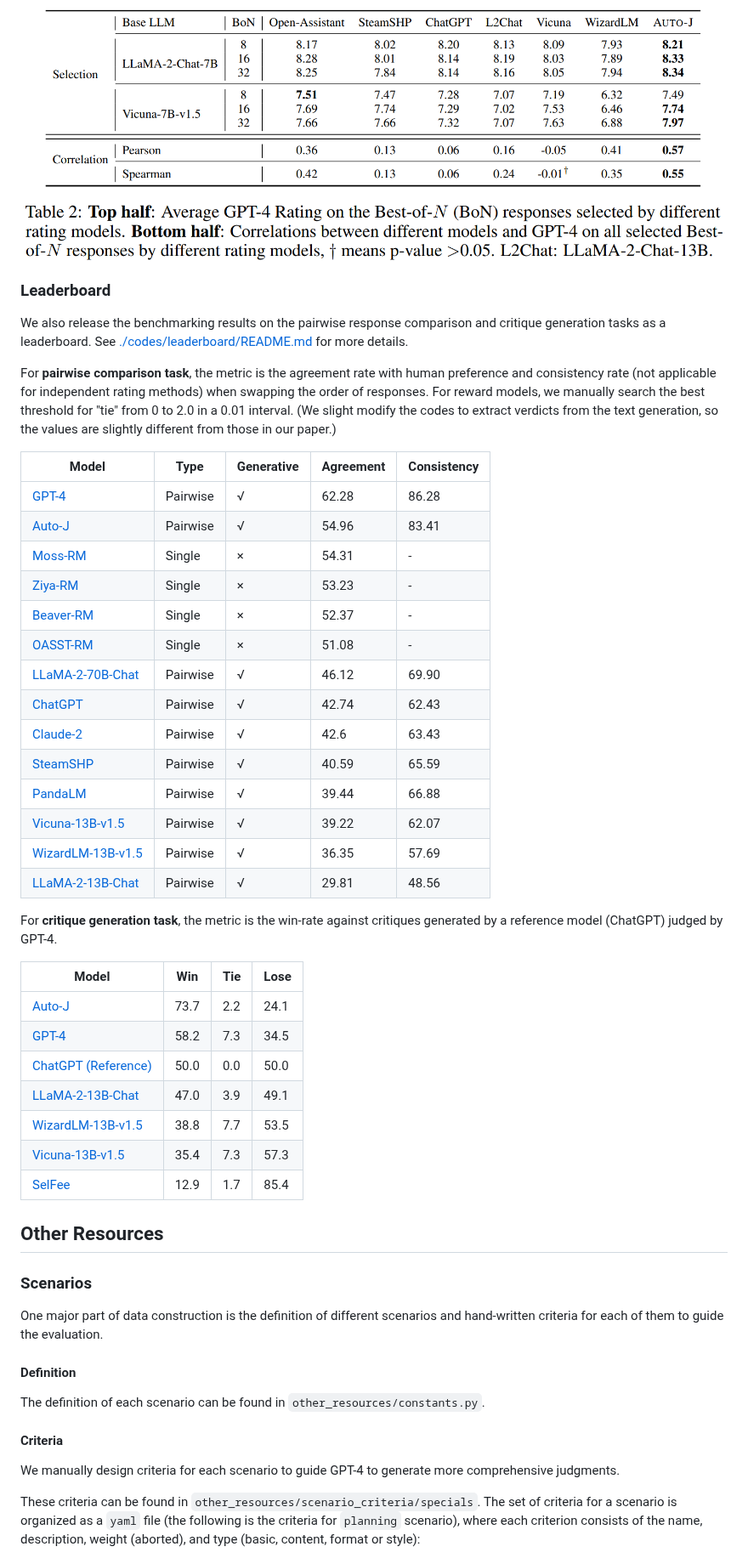
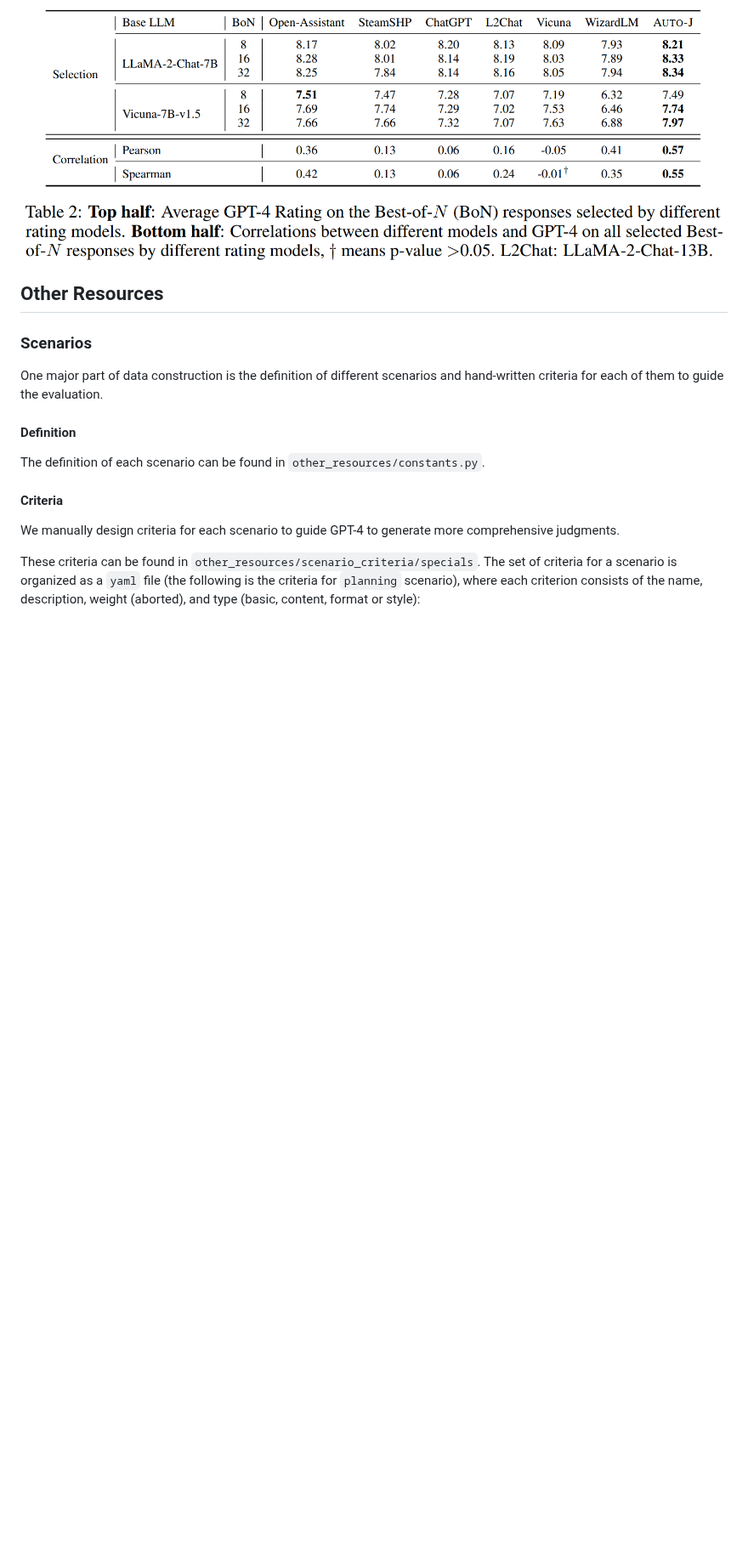
Before and after one commit to GAIR-NLP/auto-j, a Markdown page: README.md, the part around one of its changes. Shown at 85% size. Drawn GitHub-style; blank space fills up the shorter version.

```diff
--- a/README.md
+++ b/README.md
@@ -356,45 +395,6 @@ where the fields are:
 
 <img src="figs/rating_performance.png" style="zoom:50%;" />
 
-### Leaderboard
-
-We also release the benchmarking results on the pairwise response comparison and critique generation tasks as a leaderboard. See [./codes/leaderboard/README.md](codes/leaderboard/README.md) for more details.
-
-
-
-For **pairwise comparison task**, the metric is the agreement rate with human preference and consistency rate (not applicable for independent rating methods) when swapping the order of responses. For reward models, we manually search the best threshold for "tie" from 0 to 2.0 in a 0.01 interval. (We slight modify the codes to extract verdicts from the text generation, so the values are slightly different from those in our paper.)
-
-| Model                                                                                                                | Type     | Generative | Agreement | Consistency |
-|----------------------------------------------------------------------------------------------------------------------| -------- | ---------- | --------- | ----------- |
-| [GPT-4](https://openai.com/research/gpt-4)                                                                           | Pairwise | √          | 62.28     | 86.28       |
-| [Auto-J](https://huggingface.co/GAIR/autoj-13b)                                                                      | Pairwise | √          | 54.96     | 83.41       |
-| [Moss-RM](https://huggingface.co/fnlp/moss-rlhf-reward-model-7B-en)                                                  | Single   | ×          | 54.31     | -           |
-| [Ziya-RM](https://huggingface.co/IDEA-CCNL/Ziya-LLaMA-7B-Reward)                                                     | Single   | ×          | 53.23     | -           |
-| [Beaver-RM](https://huggingface.co/PKU-Alignment/beaver-7b-v1.0-reward)                                              | Single   | ×          | 52.37     | -           |
-| [OASST-RM](https://huggingface.co/OpenAssistant/reward-model-deberta-v3-large-v2)                                    | Single   | ×          | 51.08     | -           |
-| [LLaMA-2-70B-Chat](https://huggingface.co/meta-llama/Llama-2-70b-chat-hf)                                            | Pairwise | √          | 46.12     | 69.90       |
-| [ChatGPT](https://openai.com/blog/chatgpt)                                                                           | Pairwise | √          | 42.74     | 62.43       |
-| [Claude-2](https://www.anthropic.com/index/claude-2)                                                                 | Pairwise | √          | 42.6      | 63.43       |
-| [SteamSHP](https://huggingface.co/stanfordnlp/SteamSHP-flan-t5-xl)      | Pairwise | √          | 40.59     | 65.59       |
-| [PandaLM](https://huggingface.co/WeOpenML/PandaLM-7B-v1)                      | Pairwise | √          | 39.44     | 66.88       |
-| [Vicuna-13B-v1.5](https://huggingface.co/lmsys/vicuna-13b-v1.5)               | Pairwise | √          | 39.22     | 62.07       |
-| [WizardLM-13B-v1.5](https://huggingface.co/WizardLM/WizardLM-13B-V1.2)    | Pairwise | √          | 36.35     | 57.69       |
-| [LLaMA-2-13B-Chat](https://huggingface.co/meta-llama/Llama-2-13b-chat-hf) | Pairwise | √          | 29.81     | 48.56       |
-
-
-
-For **critique generation task**, the metric is the win-rate against critiques generated by a reference model (ChatGPT) judged by GPT-4.
-
-| Model                                                      | Win  | Tie  | Lose |
-| ---------------------------------------------------------- | ---- | ---- | ---- |
-| [Auto-J](https://huggingface.co/GAIR/autoj-13b) | 73.7 | 2.2  | 24.1 |
-| [GPT-4](https://openai.com/research/gpt-4) | 58.2 | 7.3  | 34.5 |
-| [ChatGPT (Reference)](https://openai.com/blog/chatgpt) | 50.0 | 0.0  | 50.0 |
-| [LLaMA-2-13B-Chat](https://huggingface.co/meta-llama/Llama-2-13b-chat-hf) | 47.0 | 3.9  | 49.1 |
-| [WizardLM-13B-v1.5](https://huggingface.co/WizardLM/WizardLM-13B-V1.2) | 38.8 | 7.7  | 53.5 |
-| [Vicuna-13B-v1.5](https://huggingface.co/lmsys/vicuna-13b-v1.5) | 35.4 | 7.3  | 57.3 |
-| [SelFee](https://github.com/kaistAI/SelFee) | 12.9 | 1.7  | 85.4 |
-
 ## Other Resources
 
 ### Scenarios
```
Also changed, not shown: other parts of README.md (+40 -1 lines).
